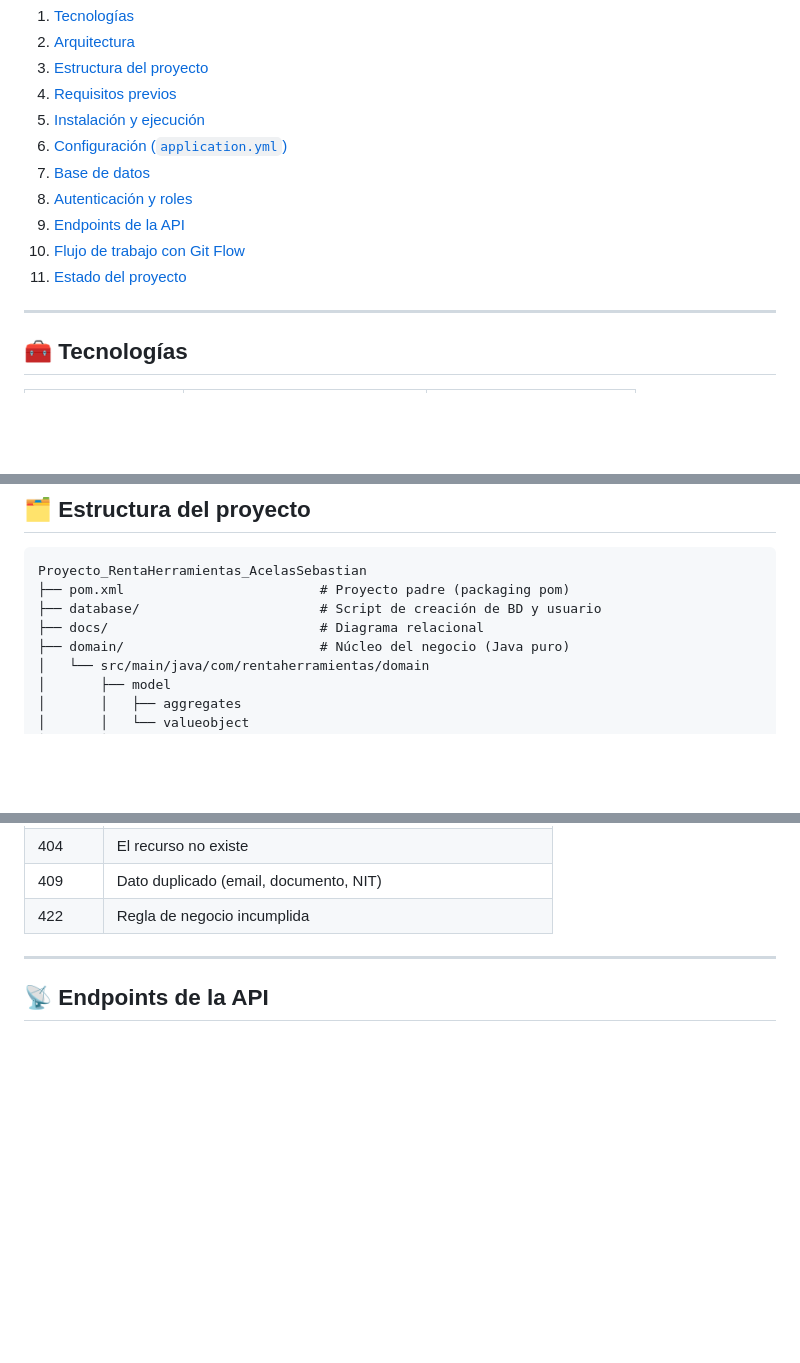
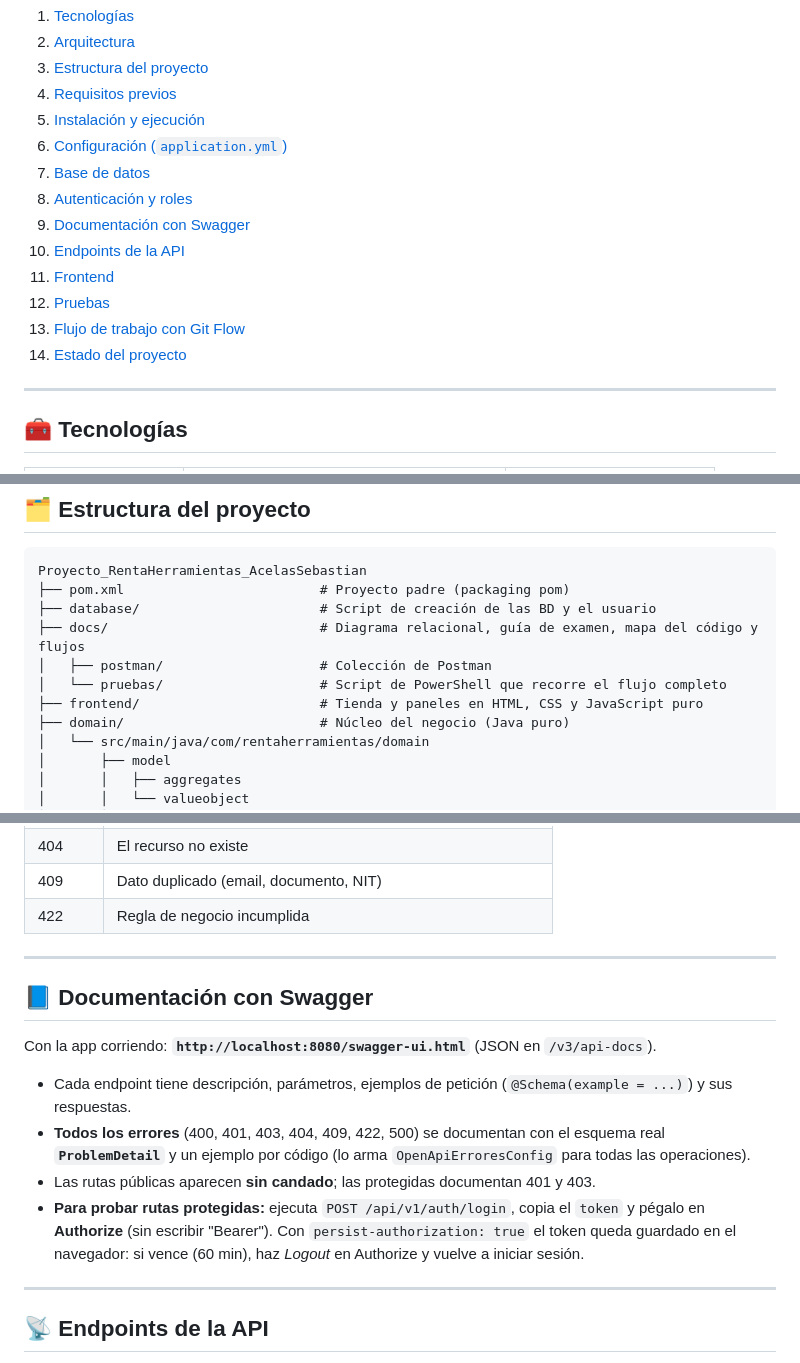
Before and after one commit to sebastianace/Proyecto_RentaHerramientas_AcelasSebastian, a Markdown page: README.md, 3 parts joined by grey strips. Rendered like a GitHub page; blank space fills up the shorter version.

Commit message:
docs: README final con Swagger, frontend y guía para ejecutar las pruebas unitarias, de integración, el script y Postman

````diff
--- a/README.md
+++ b/README.md
@@ -17,9 +17,12 @@ API REST construida con **Spring Boot** para que proveedores publiquen su invent
 6. [Configuración (`application.yml`)](#-configuración)
 7. [Base de datos](#-base-de-datos)
 8. [Autenticación y roles](#-autenticación-y-roles)
-9. [Endpoints de la API](#-endpoints-de-la-api)
-10. [Flujo de trabajo con Git Flow](#-flujo-de-trabajo-con-git-flow)
-11. [Estado del proyecto](#-estado-del-proyecto)
+9. [Documentación con Swagger](#-documentación-con-swagger)
+10. [Endpoints de la API](#-endpoints-de-la-api)
+11. [Frontend](#️-frontend)
+12. [Pruebas](#-pruebas)
+13. [Flujo de trabajo con Git Flow](#-flujo-de-trabajo-con-git-flow)
+14. [Estado del proyecto](#-estado-del-proyecto)
 
 ---
 
@@ -72,8 +76,11 @@ El enunciado pide separación en Controllers, Services, Repositories, DTOs y Ent
 ```
 Proyecto_RentaHerramientas_AcelasSebastian
 ├── pom.xml                         # Proyecto padre (packaging pom)
-├── database/                       # Script de creación de BD y usuario
-├── docs/                           # Diagrama relacional
+├── database/                       # Script de creación de las BD y el usuario
+├── docs/                           # Diagrama relacional, guía de examen, mapa del código y flujos
+│   ├── postman/                    # Colección de Postman
+│   └── pruebas/                    # Script de PowerShell que recorre el flujo completo
+├── frontend/                       # Tienda y paneles en HTML, CSS y JavaScript puro
 ├── domain/                         # Núcleo del negocio (Java puro)
 │   └── src/main/java/com/rentaherramientas/domain
 │       ├── model
@@ -341,6 +348,20 @@ Todos los errores siguen el estándar **ProblemDetail (RFC 9457)**:
 | 404 | El recurso no existe |
 | 409 | Dato duplicado (email, documento, NIT) |
 | 422 | Regla de negocio incumplida |
+
+---
+
+## 📘 Documentación con Swagger
+
+Con la app corriendo: **`http://localhost:8080/swagger-ui.html`** (JSON en `/v3/api-docs`).
+
+- Cada endpoint tiene descripción, parámetros, ejemplos de petición (`@Schema(example = ...)`) y sus respuestas.
+- **Todos los errores** (400, 401, 403, 404, 409, 422, 500) se documentan con el esquema real **`ProblemDetail`** y un
+  ejemplo por código (lo arma `OpenApiErroresConfig` para todas las operaciones).
+- Las rutas públicas aparecen **sin candado**; las protegidas documentan 401 y 403.
+- **Para probar rutas protegidas:** ejecuta `POST /api/v1/auth/login`, copia el `token` y pégalo en **Authorize**
+  (sin escribir "Bearer"). Con `persist-authorization: true` el token queda guardado en el navegador: si vence (60 min),
+  haz *Logout* en Authorize y vuelve a iniciar sesión.
 
 ---
 
````
Also changed, not shown: other parts of README.md (+73 -9 lines).
